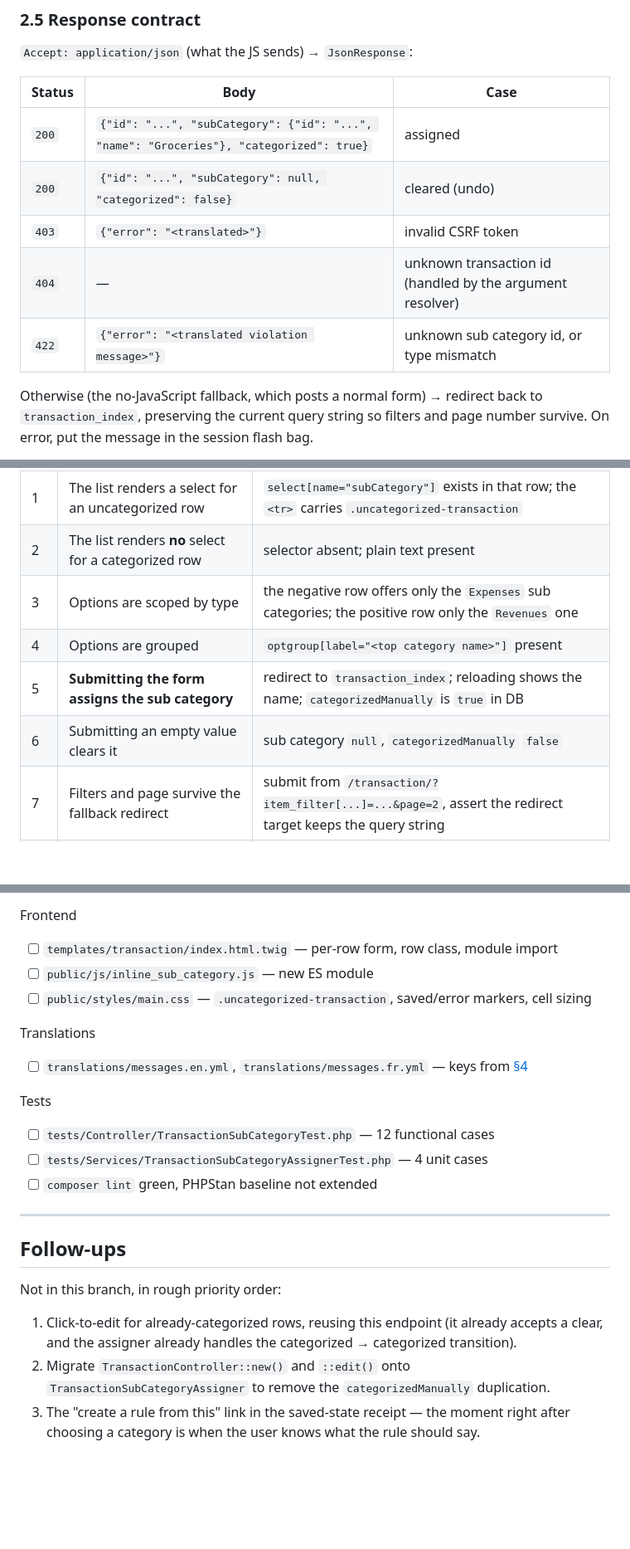
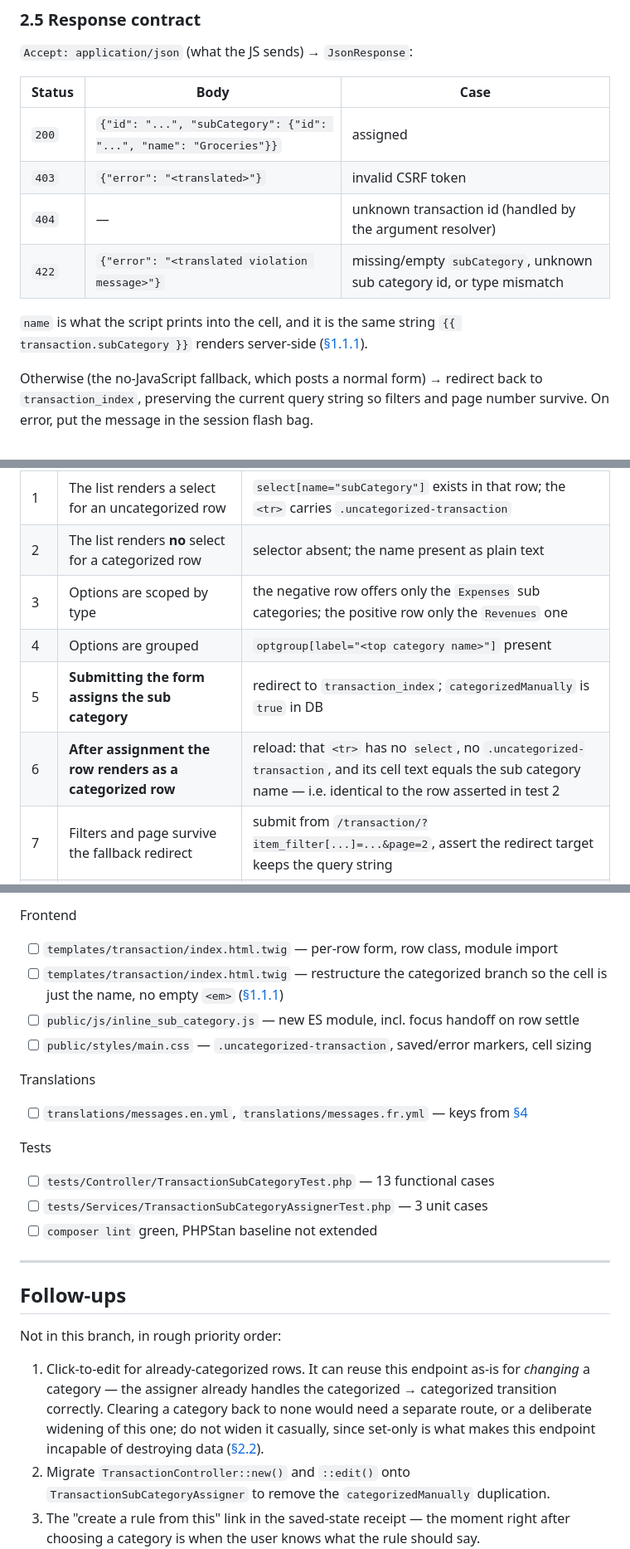
Before and after one commit to Ovski4/expenses-categorizer, a Markdown page: docs/plans/inline-sub-category-assignment.md, 3 parts joined by grey strips. Shown at 83% size. Rendered like a GitHub page; blank space fills up the shorter version.

```diff
--- a/docs/plans/inline-sub-category-assignment.md
+++ b/docs/plans/inline-sub-category-assignment.md
@@ -174,11 +213,13 @@ run on this path.
 
 | Status | Body | Case |
 |---|---|---|
-| `200` | `{"id": "...", "subCategory": {"id": "...", "name": "Groceries"}, "categorized": true}` | assigned |
-| `200` | `{"id": "...", "subCategory": null, "categorized": false}` | cleared (undo) |
+| `200` | `{"id": "...", "subCategory": {"id": "...", "name": "Groceries"}}` | assigned |
 | `403` | `{"error": "<translated>"}` | invalid CSRF token |
 | `404` | — | unknown transaction id (handled by the argument resolver) |
-| `422` | `{"error": "<translated violation message>"}` | unknown sub category id, or type mismatch |
+| `422` | `{"error": "<translated violation message>"}` | missing/empty `subCategory`, unknown sub category id, or type mismatch |
+
+`name` is what the script prints into the cell, and it is the same string
+`{{ transaction.subCategory }}` renders server-side ([§1.1.1](#111-the-saved-markup-must-match-the-servers)).
 
 Otherwise (the no-JavaScript fallback, which posts a normal form) → redirect back to
 `transaction_index`, preserving the current query string so filters and page number
@@ -326,11 +380,11 @@ both uncategorized.
 | # | Test | Asserts |
 |---|---|---|
 | 1 | The list renders a select for an uncategorized row | `select[name="subCategory"]` exists in that row; the `<tr>` carries `.uncategorized-transaction` |
-| 2 | The list renders **no** select for a categorized row | selector absent; plain text present |
+| 2 | The list renders **no** select for a categorized row | selector absent; the name present as plain text |
 | 3 | Options are scoped by type | the negative row offers only the `Expenses` sub categories; the positive row only the `Revenues` one |
 | 4 | Options are grouped | `optgroup[label="<top category name>"]` present |
-| 5 | **Submitting the form assigns the sub category** | redirect to `transaction_index`; reloading shows the name; `categorizedManually` is `true` in DB |
-| 6 | Submitting an empty value clears it | sub category `null`, `categorizedManually` `false` |
+| 5 | **Submitting the form assigns the sub category** | redirect to `transaction_index`; `categorizedManually` is `true` in DB |
+| 6 | **After assignment the row renders as a categorized row** | reload: that `<tr>` has no `select`, no `.uncategorized-transaction`, and its cell text equals the sub category name — i.e. identical to the row asserted in test 2 |
 | 7 | Filters and page survive the fallback redirect | submit from `/transaction/?item_filter[...]=...&page=2`, assert the redirect target keeps the query string |
 | 8 | JSON request returns the JSON contract | `Accept: application/json` → 200 and the documented body |
 | 9 | A missing/incorrect CSRF token is rejected | 403, DB unchanged |
@@ -522,7 +582,9 @@ Backend
 Frontend
 
 - [ ] `templates/transaction/index.html.twig` — per-row form, row class, module import
-- [ ] `public/js/inline_sub_category.js` — new ES module
+- [ ] `templates/transaction/index.html.twig` — restructure the categorized branch so the cell
+      is just the name, no empty `<em>` ([§1.1.1](#111-the-saved-markup-must-match-the-servers))
+- [ ] `public/js/inline_sub_category.js` — new ES module, incl. focus handoff on row settle
 - [ ] `public/styles/main.css` — `.uncategorized-transaction`, saved/error markers, cell sizing
 
 Translations
@@ -531,8 +593,8 @@ Translations
 
 Tests
 
-- [ ] `tests/Controller/TransactionSubCategoryTest.php` — 12 functional cases
-- [ ] `tests/Services/TransactionSubCategoryAssignerTest.php` — 4 unit cases
+- [ ] `tests/Controller/TransactionSubCategoryTest.php` — 13 functional cases
+- [ ] `tests/Services/TransactionSubCategoryAssignerTest.php` — 3 unit cases
 - [ ] `composer lint` green, PHPStan baseline not extended
 
 ---
@@ -542,8 +604,11 @@ Follow-ups
 
 Not in this branch, in rough priority order:
 
-1. Click-to-edit for already-categorized rows, reusing this endpoint (it already accepts a
-   clear, and the assigner already handles the categorized → categorized transition).
+1. Click-to-edit for already-categorized rows. It can reuse this endpoint as-is for
+   *changing* a category — the assigner already handles the categorized → categorized
+   transition correctly. Clearing a category back to none would need a separate route, or a
+   deliberate widening of this one; do not widen it casually, since set-only is what makes
+   this endpoint incapable of destroying data ([§2.2](#22-request-contract)).
 2. Migrate `TransactionController::new()` and `::edit()` onto
    `TransactionSubCategoryAssigner` to remove the `categorizedManually` duplication.
 3. The "create a rule from this" link in the saved-state receipt — the moment right after
```
Also changed, not shown: other parts of docs/plans/inline-sub-category-assignment.md (+80 -22 lines).
